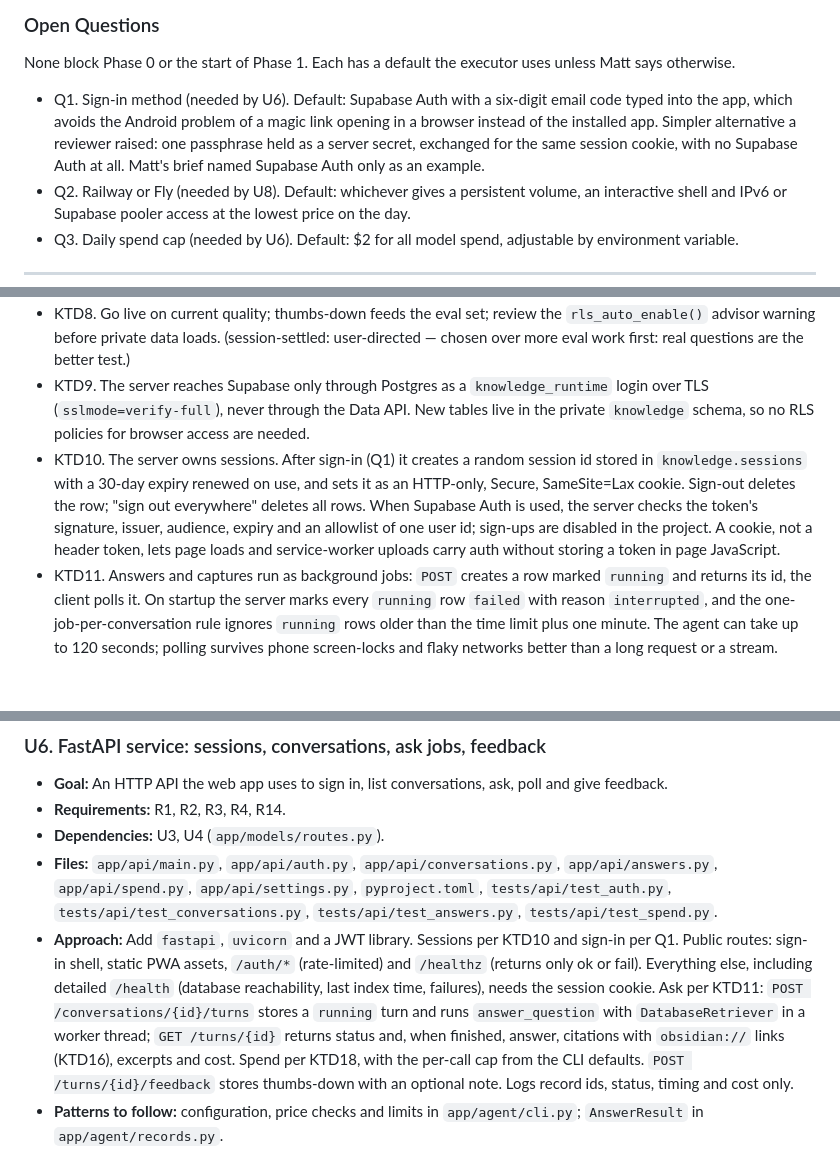
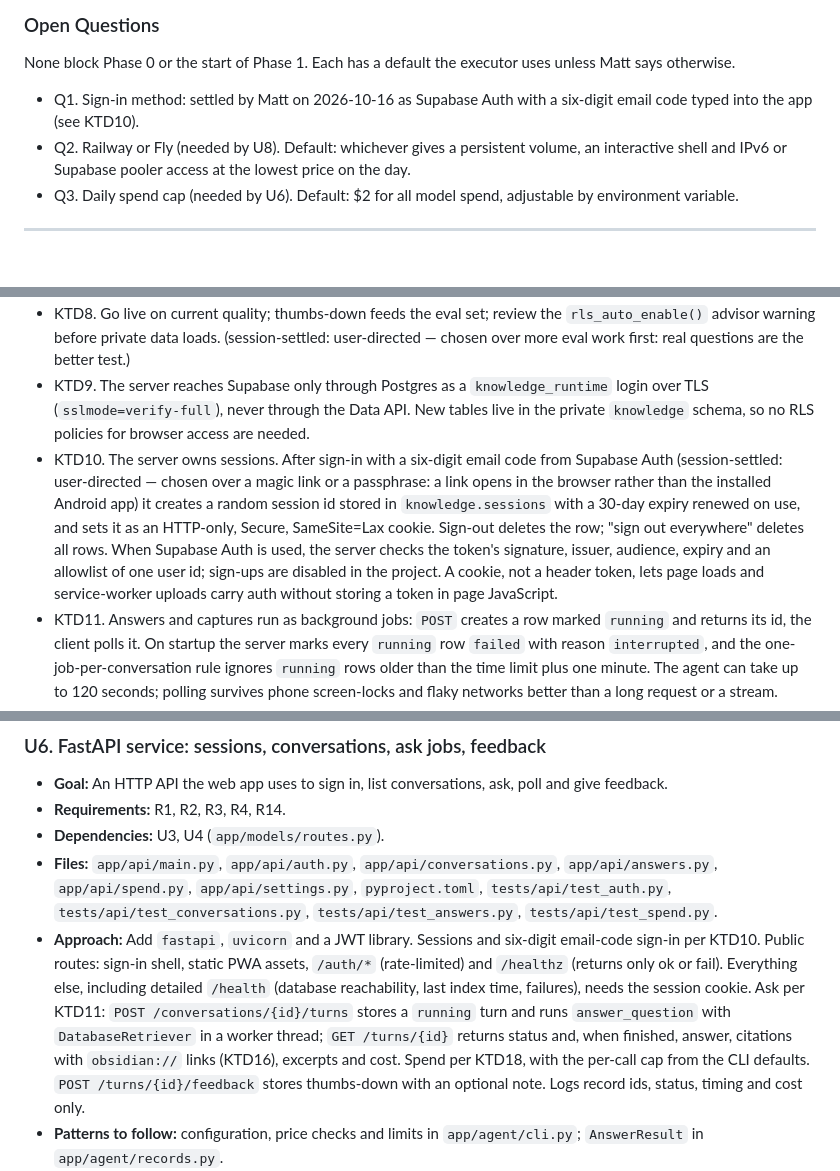
Before and after one commit to matteop92/knowledge-base-agent, a Markdown page: docs/plans/2026-10-16-002-feat-go-live-web-app-plan.md, 3 parts joined by grey strips. GitHub-like rendering; blank space fills up the shorter version.

Commit message:
docs: settle sign-in as a six-digit email code

```diff
--- a/docs/plans/2026-10-16-002-feat-go-live-web-app-plan.md
+++ b/docs/plans/2026-10-16-002-feat-go-live-web-app-plan.md
@@ -80,7 +80,7 @@ The agent works today only as a local command-line tool over six checked files (
 
 None block Phase 0 or the start of Phase 1. Each has a default the executor uses unless Matt says otherwise.
 
-- Q1. Sign-in method (needed by U6). Default: Supabase Auth with a six-digit email code typed into the app, which avoids the Android problem of a magic link opening in a browser instead of the installed app. Simpler alternative a reviewer raised: one passphrase held as a server secret, exchanged for the same session cookie, with no Supabase Auth at all. Matt's brief named Supabase Auth only as an example.
+- Q1. Sign-in method: settled by Matt on 2026-10-16 as Supabase Auth with a six-digit email code typed into the app (see KTD10).
 - Q2. Railway or Fly (needed by U8). Default: whichever gives a persistent volume, an interactive shell and IPv6 or Supabase pooler access at the lowest price on the day.
 - Q3. Daily spend cap (needed by U6). Default: $2 for all model spend, adjustable by environment variable.
 
@@ -99,7 +99,7 @@ None block Phase 0 or the start of Phase 1. Each has a default the executor uses
 - KTD7. Answer and embedding models stay as accepted: GPT-5 mini at medium reasoning, prompt v13, `perplexity/pplx-embed-v1-0.6b`, zero-retention OpenRouter routes. New model roles are a cheap vision model for screenshots, a cheap follow-up rewrite model (both on zero-retention routes), and the Gemini API for YouTube (KTD5). (session-settled: user-directed — chosen over re-tuning before launch: v13 passed the gate.)
 - KTD8. Go live on current quality; thumbs-down feeds the eval set; review the `rls_auto_enable()` advisor warning before private data loads. (session-settled: user-directed — chosen over more eval work first: real questions are the better test.)
 - KTD9. The server reaches Supabase only through Postgres as a `knowledge_runtime` login over TLS (`sslmode=verify-full`), never through the Data API. New tables live in the private `knowledge` schema, so no RLS policies for browser access are needed.
-- KTD10. The server owns sessions. After sign-in (Q1) it creates a random session id stored in `knowledge.sessions` with a 30-day expiry renewed on use, and sets it as an HTTP-only, Secure, SameSite=Lax cookie. Sign-out deletes the row; "sign out everywhere" deletes all rows. When Supabase Auth is used, the server checks the token's signature, issuer, audience, expiry and an allowlist of one user id; sign-ups are disabled in the project. A cookie, not a header token, lets page loads and service-worker uploads carry auth without storing a token in page JavaScript.
+- KTD10. The server owns sessions. After sign-in with a six-digit email code from Supabase Auth (session-settled: user-directed — chosen over a magic link or a passphrase: a link opens in the browser rather than the installed Android app) it creates a random session id stored in `knowledge.sessions` with a 30-day expiry renewed on use, and sets it as an HTTP-only, Secure, SameSite=Lax cookie. Sign-out deletes the row; "sign out everywhere" deletes all rows. When Supabase Auth is used, the server checks the token's signature, issuer, audience, expiry and an allowlist of one user id; sign-ups are disabled in the project. A cookie, not a header token, lets page loads and service-worker uploads carry auth without storing a token in page JavaScript.
 - KTD11. Answers and captures run as background jobs: `POST` creates a row marked `running` and returns its id, the client polls it. On startup the server marks every `running` row `failed` with reason `interrupted`, and the one-job-per-conversation rule ignores `running` rows older than the time limit plus one minute. The agent can take up to 120 seconds; polling survives phone screen-locks and flaky networks better than a long request or a stream.
 - KTD12. The front end is plain HTML, CSS and JavaScript served by FastAPI, with a web manifest and service worker; no build step. Untrusted text (answers, excerpts, titles, captured content) is inserted with `textContent` only, and the server sends a strict Content-Security-Policy with no inline script. The service worker caches only the static shell, never API responses.
 - KTD13. Deleting or emptying a vault file removes its `knowledge.active_runs` rows; runs and chunks stay as history, consistent with "only the active run serves answers". This needs a migration granting `delete` on `active_runs` to `knowledge_runtime`.
@@ -280,7 +280,7 @@ stateDiagram-v2
 - **Requirements:** R1, R2, R3, R4, R14.
 - **Dependencies:** U3, U4 (`app/models/routes.py`).
 - **Files:** `app/api/main.py`, `app/api/auth.py`, `app/api/conversations.py`, `app/api/answers.py`, `app/api/spend.py`, `app/api/settings.py`, `pyproject.toml`, `tests/api/test_auth.py`, `tests/api/test_conversations.py`, `tests/api/test_answers.py`, `tests/api/test_spend.py`.
-- **Approach:** Add `fastapi`, `uvicorn` and a JWT library. Sessions per KTD10 and sign-in per Q1. Public routes: sign-in shell, static PWA assets, `/auth/*` (rate-limited) and `/healthz` (returns only ok or fail). Everything else, including detailed `/health` (database reachability, last index time, failures), needs the session cookie. Ask per KTD11: `POST /conversations/{id}/turns` stores a `running` turn and runs `answer_question` with `DatabaseRetriever` in a worker thread; `GET /turns/{id}` returns status and, when finished, answer, citations with `obsidian://` links (KTD16), excerpts and cost. Spend per KTD18, with the per-call cap from the CLI defaults. `POST /turns/{id}/feedback` stores thumbs-down with an optional note. Logs record ids, status, timing and cost only.
+- **Approach:** Add `fastapi`, `uvicorn` and a JWT library. Sessions and six-digit email-code sign-in per KTD10. Public routes: sign-in shell, static PWA assets, `/auth/*` (rate-limited) and `/healthz` (returns only ok or fail). Everything else, including detailed `/health` (database reachability, last index time, failures), needs the session cookie. Ask per KTD11: `POST /conversations/{id}/turns` stores a `running` turn and runs `answer_question` with `DatabaseRetriever` in a worker thread; `GET /turns/{id}` returns status and, when finished, answer, citations with `obsidian://` links (KTD16), excerpts and cost. Spend per KTD18, with the per-call cap from the CLI defaults. `POST /turns/{id}/feedback` stores thumbs-down with an optional note. Logs record ids, status, timing and cost only.
 - **Patterns to follow:** configuration, price checks and limits in `app/agent/cli.py`; `AnswerResult` in `app/agent/records.py`.
 - **Test scenarios:**
   - No cookie gets 401 on API routes; `/`, the manifest, the service worker and `/healthz` respond without one; `/health` needs one.
```
